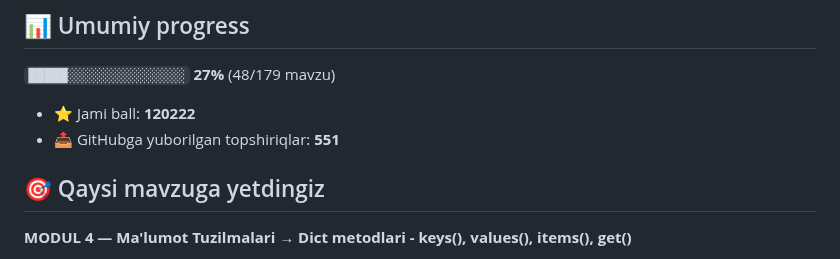
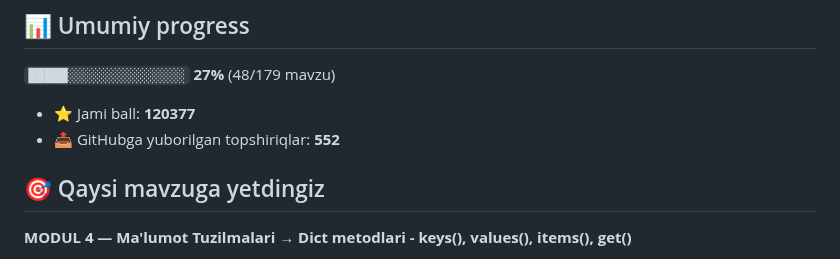
Before and after one commit to abubakr20145653/aziz-academy-topshiriqlar, a Markdown page: README.md, the part around one of its changes. GitHub-like rendering.

Commit message:
docs: progress README yangilandi

```diff
--- a/README.md
+++ b/README.md
@@ -6,8 +6,8 @@
 
 `█████░░░░░░░░░░░░░░░` **27%**  (48/179 mavzu)
 
-- ⭐ Jami ball: **120222**
-- 📤 GitHubga yuborilgan topshiriqlar: **551**
+- ⭐ Jami ball: **120377**
+- 📤 GitHubga yuborilgan topshiriqlar: **552**
 
 ## 🎯 Qaysi mavzuga yetdingiz
 
```
Also changed, not shown: other parts of README.md (+1 -1 lines).
